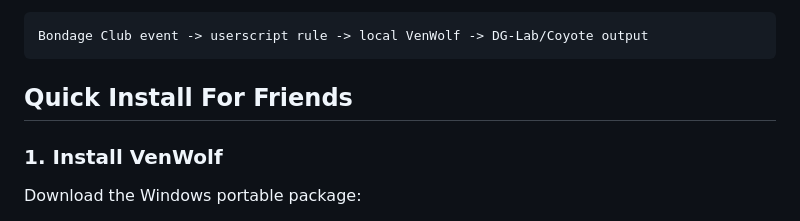
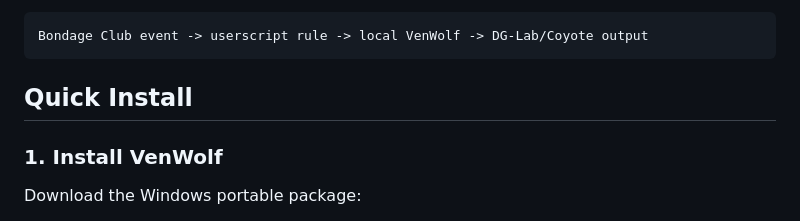
Before and after one commit to QAQMOON/-BC-VenWolf-Adapter, a Markdown page: README.md, the part around the change. Drawn GitHub-style.

Commit message:
docs: shorten quick install heading

````diff
--- a/README.md
+++ b/README.md
@@ -12,7 +12,7 @@ This repository is the install entry for BC players. It includes:
 Bondage Club event -> userscript rule -> local VenWolf -> DG-Lab/Coyote output
 ```
 
-## Quick Install For Friends
+## Quick Install
 
 ### 1. Install VenWolf
 
````
